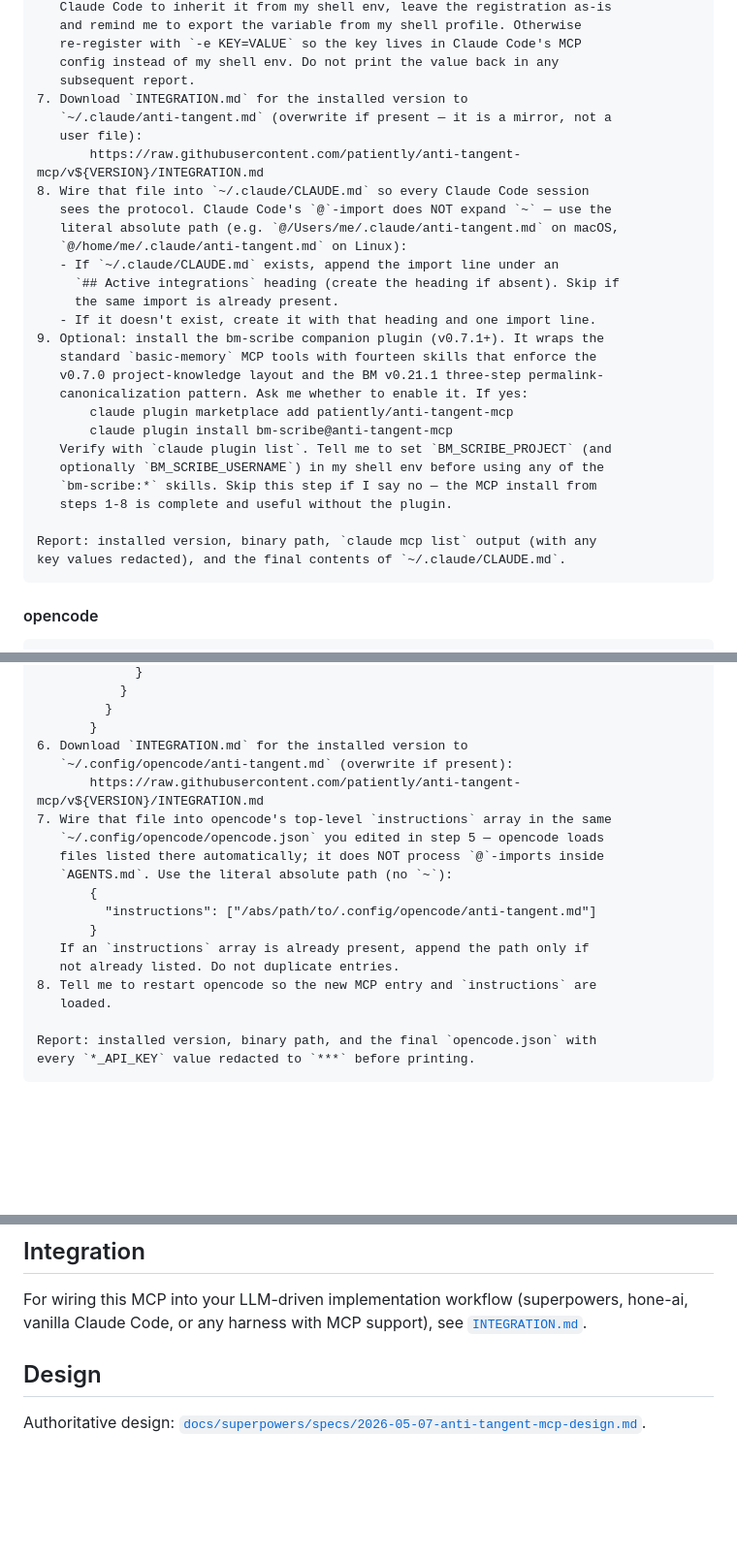
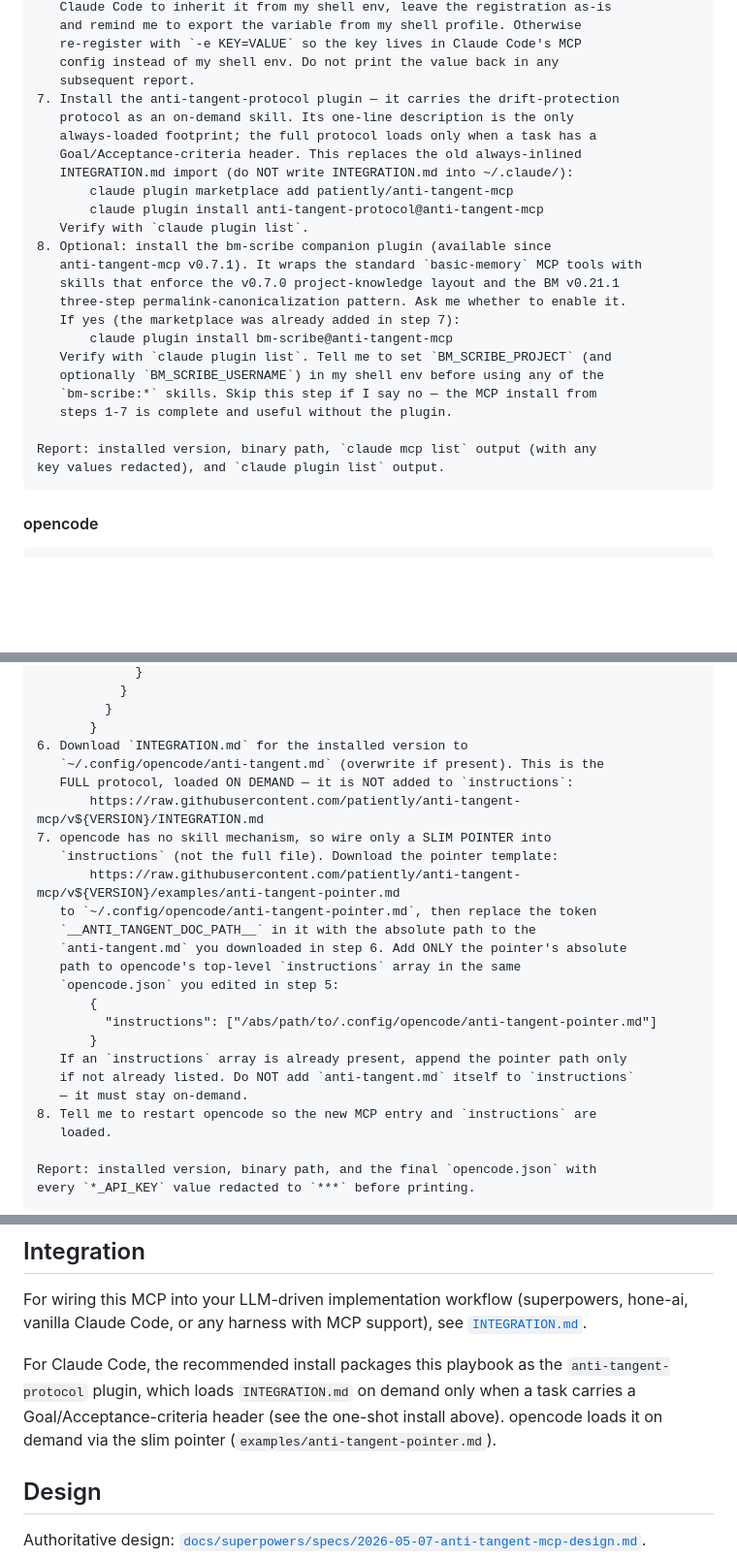
Before and after one commit to patiently/anti-tangent-mcp, a Markdown page: README.md, 3 parts joined by grey strips. Shown at 97% size. Rendered like a GitHub page; blank space fills up the shorter version.

Commit message:
docs(readme): slim install — plugin (CC) + slim pointer (opencode), drop always-inlined INTEGRATION.md

`````diff
--- a/README.md
+++ b/README.md
@@ -56,31 +56,27 @@ your reports — redact to `***` whenever a step would otherwise print one.
    re-register with `-e KEY=VALUE` so the key lives in Claude Code's MCP
    config instead of my shell env. Do not print the value back in any
    subsequent report.
-7. Download `INTEGRATION.md` for the installed version to
-   `~/.claude/anti-tangent.md` (overwrite if present — it is a mirror, not a
-   user file):
-       https://raw.githubusercontent.com/patiently/anti-tangent-mcp/v${VERSION}/INTEGRATION.md
-8. Wire that file into `~/.claude/CLAUDE.md` so every Claude Code session
-   sees the protocol. Claude Code's `@`-import does NOT expand `~` — use the
-   literal absolute path (e.g. `@/Users/me/.claude/anti-tangent.md` on macOS,
-   `@/home/me/.claude/anti-tangent.md` on Linux):
-   - If `~/.claude/CLAUDE.md` exists, append the import line under an
-     `## Active integrations` heading (create the heading if absent). Skip if
-     the same import is already present.
-   - If it doesn't exist, create it with that heading and one import line.
-9. Optional: install the bm-scribe companion plugin (v0.7.1+). It wraps the
-   standard `basic-memory` MCP tools with fourteen skills that enforce the
-   v0.7.0 project-knowledge layout and the BM v0.21.1 three-step permalink-
-   canonicalization pattern. Ask me whether to enable it. If yes:
+7. Install the anti-tangent-protocol plugin — it carries the drift-protection
+   protocol as an on-demand skill. Its one-line description is the only
+   always-loaded footprint; the full protocol loads only when a task has a
+   Goal/Acceptance-criteria header. This replaces the old always-inlined
+   INTEGRATION.md import (do NOT write INTEGRATION.md into ~/.claude/):
        claude plugin marketplace add patiently/anti-tangent-mcp
+       claude plugin install anti-tangent-protocol@anti-tangent-mcp
+   Verify with `claude plugin list`.
+8. Optional: install the bm-scribe companion plugin (available since
+   anti-tangent-mcp v0.7.1). It wraps the standard `basic-memory` MCP tools with
+   skills that enforce the v0.7.0 project-knowledge layout and the BM v0.21.1
+   three-step permalink-canonicalization pattern. Ask me whether to enable it.
+   If yes (the marketplace was already added in step 7):
        claude plugin install bm-scribe@anti-tangent-mcp
    Verify with `claude plugin list`. Tell me to set `BM_SCRIBE_PROJECT` (and
    optionally `BM_SCRIBE_USERNAME`) in my shell env before using any of the
    `bm-scribe:*` skills. Skip this step if I say no — the MCP install from
-   steps 1-8 is complete and useful without the plugin.
+   steps 1-7 is complete and useful without the plugin.
 
 Report: installed version, binary path, `claude mcp list` output (with any
-key values redacted), and the final contents of `~/.claude/CLAUDE.md`.
+key values redacted), and `claude plugin list` output.
 ````
 
 #### opencode
@@ -135,17 +131,23 @@ reports — redact to `***` whenever a step would otherwise print one.
          }
        }
 6. Download `INTEGRATION.md` for the installed version to
-   `~/.config/opencode/anti-tangent.md` (overwrite if present):
+   `~/.config/opencode/anti-tangent.md` (overwrite if present). This is the
+   FULL protocol, loaded ON DEMAND — it is NOT added to `instructions`:
        https://raw.githubusercontent.com/patiently/anti-tangent-mcp/v${VERSION}/INTEGRATION.md
-7. Wire that file into opencode's top-level `instructions` array in the same
-   `~/.config/opencode/opencode.json` you edited in step 5 — opencode loads
-   files listed there automatically; it does NOT process `@`-imports inside
-   `AGENTS.md`. Use the literal absolute path (no `~`):
+7. opencode has no skill mechanism, so wire only a SLIM POINTER into
+   `instructions` (not the full file). Download the pointer template:
+       https://raw.githubusercontent.com/patiently/anti-tangent-mcp/v${VERSION}/examples/anti-tangent-pointer.md
+   to `~/.config/opencode/anti-tangent-pointer.md`, then replace the token
+   `__ANTI_TANGENT_DOC_PATH__` in it with the absolute path to the
+   `anti-tangent.md` you downloaded in step 6. Add ONLY the pointer's absolute
+   path to opencode's top-level `instructions` array in the same
+   `opencode.json` you edited in step 5:
        {
-         "instructions": ["/abs/path/to/.config/opencode/anti-tangent.md"]
+         "instructions": ["/abs/path/to/.config/opencode/anti-tangent-pointer.md"]
        }
-   If an `instructions` array is already present, append the path only if
-   not already listed. Do not duplicate entries.
+   If an `instructions` array is already present, append the pointer path only
+   if not already listed. Do NOT add `anti-tangent.md` itself to `instructions`
+   — it must stay on-demand.
 8. Tell me to restart opencode so the new MCP entry and `instructions` are
    loaded.
 
@@ -405,6 +407,12 @@ bm-scribe is **advisory wrapper** over Basic Memory — it doesn't replace the `
 
 For wiring this MCP into your LLM-driven implementation workflow (superpowers, hone-ai, vanilla Claude Code, or any harness with MCP support), see [`INTEGRATION.md`](INTEGRATION.md).
 
+For Claude Code, the recommended install packages this playbook as the
+`anti-tangent-protocol` plugin, which loads `INTEGRATION.md` on demand only when
+a task carries a Goal/Acceptance-criteria header (see the one-shot install
+above). opencode loads it on demand via the slim pointer
+(`examples/anti-tangent-pointer.md`).
+
 ## Design
 
 Authoritative design: [`docs/superpowers/specs/2026-05-07-anti-tangent-mcp-design.md`](docs/superpowers/specs/2026-05-07-anti-tangent-mcp-design.md).
`````
Also changed, not shown: other parts of README.md (+1 -1 lines).
